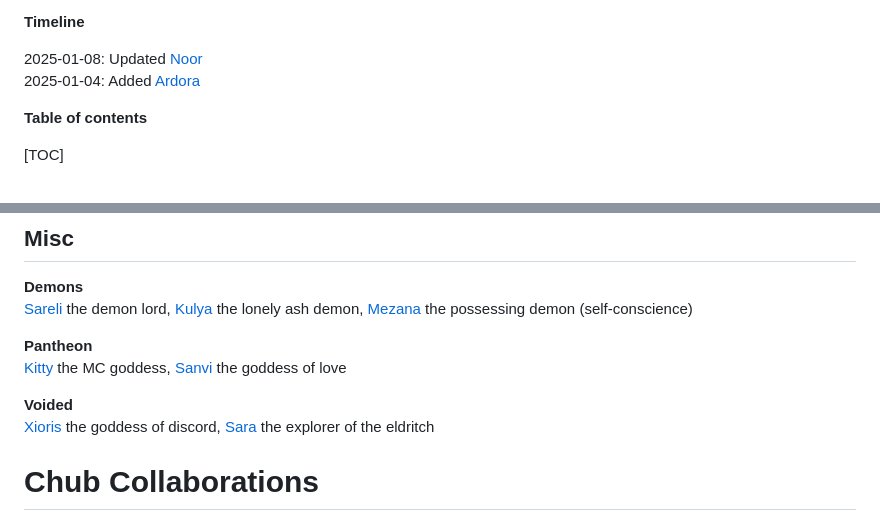
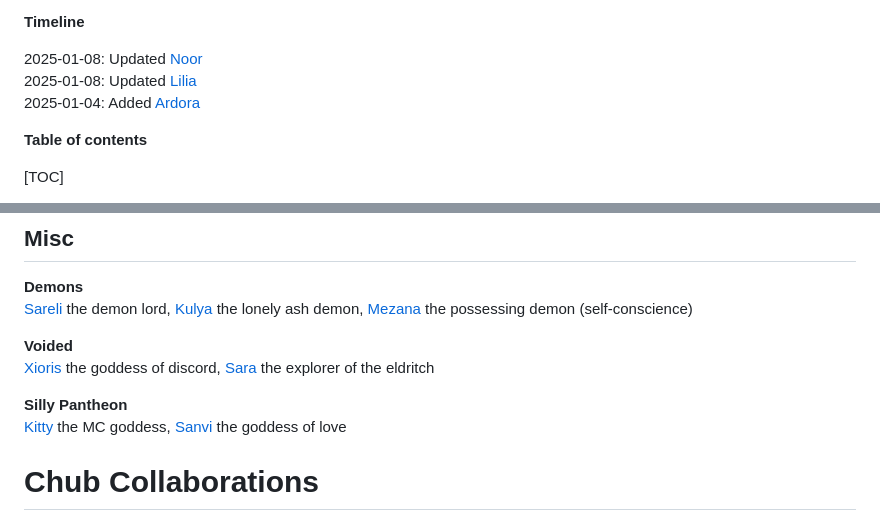
Before and after one commit to armoredwitch/armoredwitch.github.io, a Markdown page: index.md, 2 parts joined by grey strips. Drawn GitHub-style.

Commit message:
Renamings...

```diff
--- a/index.md
+++ b/index.md
@@ -10,6 +10,7 @@
 **Timeline**
 
 2025-01-08: Updated [Noor](characters/v2_Noor.png)<br/>
+2025-01-08: Updated [Lilia](characters/v2_Lilia.png)<br/>
 2025-01-04: Added [Ardora](characters/v2_Ardora.png)<br/>
 
 **Table of contents**
@@ -81,11 +82,12 @@ A collection of dark fantasy cards, at times silly, that are not necessarily uni
 **Demons**<br/>
 [Sareli](characters/Sareli.png) the demon lord, [Kulya](characters/Kulya.png) the lonely ash demon, [Mezana](characters/Mezana.png) the possessing demon (self-conscience)
 
-**Pantheon**<br/>
+**Voided**<br/>
+[Xioris](characters/Xioris.png) the goddess of discord, [Sara](characters/Sara.png) the explorer of the eldritch
+
+**Silly Pantheon**<br/>
 [Kitty](characters/Kitty.png) the MC goddess, [Sanvi](characters/v2_Sanvi.png) the goddess of love
 
-**Voided**<br/>
-[Xioris](characters/Xioris.png) the goddess of discord, [Sara](characters/Sara.png) the explorer of the eldritch
 
 # Chub Collaborations
 
```
